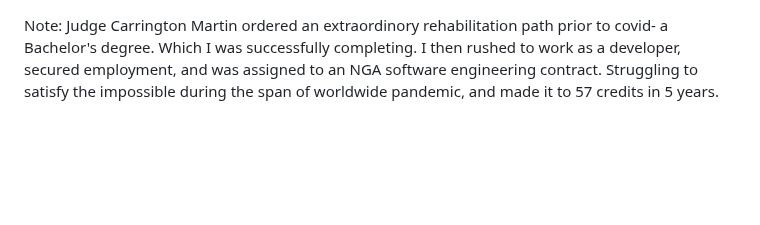
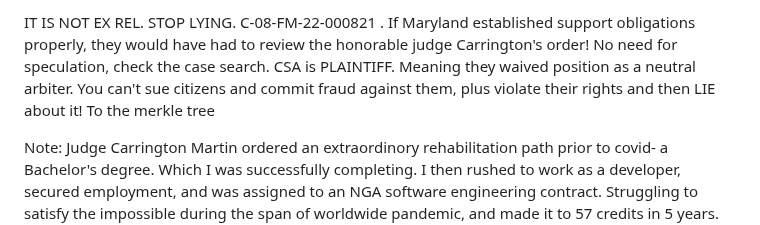
Before and after one commit to Caia-Tech/the-burden, a Markdown page: README.md, the part around the change. GitHub-like rendering; blank space fills up the shorter version.

```diff
--- a/README.md
+++ b/README.md
@@ -1,3 +1,6 @@
+IT IS NOT EX REL. STOP LYING. C-08-FM-22-000821 . If Maryland established support obligations properly, they would have had to review the honorable judge Carrington's order!
+No need for speculation, check the case search. CSA is PLAINTIFF. Meaning they waived position as a neutral arbiter. You can't sue citizens and commit fraud against them, plus violate their rights and then LIE about it! To the merkle tree
+
 Note: Judge Carrington Martin ordered an extraordinory rehabilitation path prior to covid- a Bachelor's degree. Which I was successfully completing. I then rushed to work
 as a developer, secured employment, and was assigned to an NGA software engineering contract. Struggling to satisfy the impossible during the span of worldwide pandemic, and made it to 57
 credits in 5 years. How low down must people be to rob someone of their college education and act like nothing happened? How do you undermine state judges and act like it was nothing?
```
